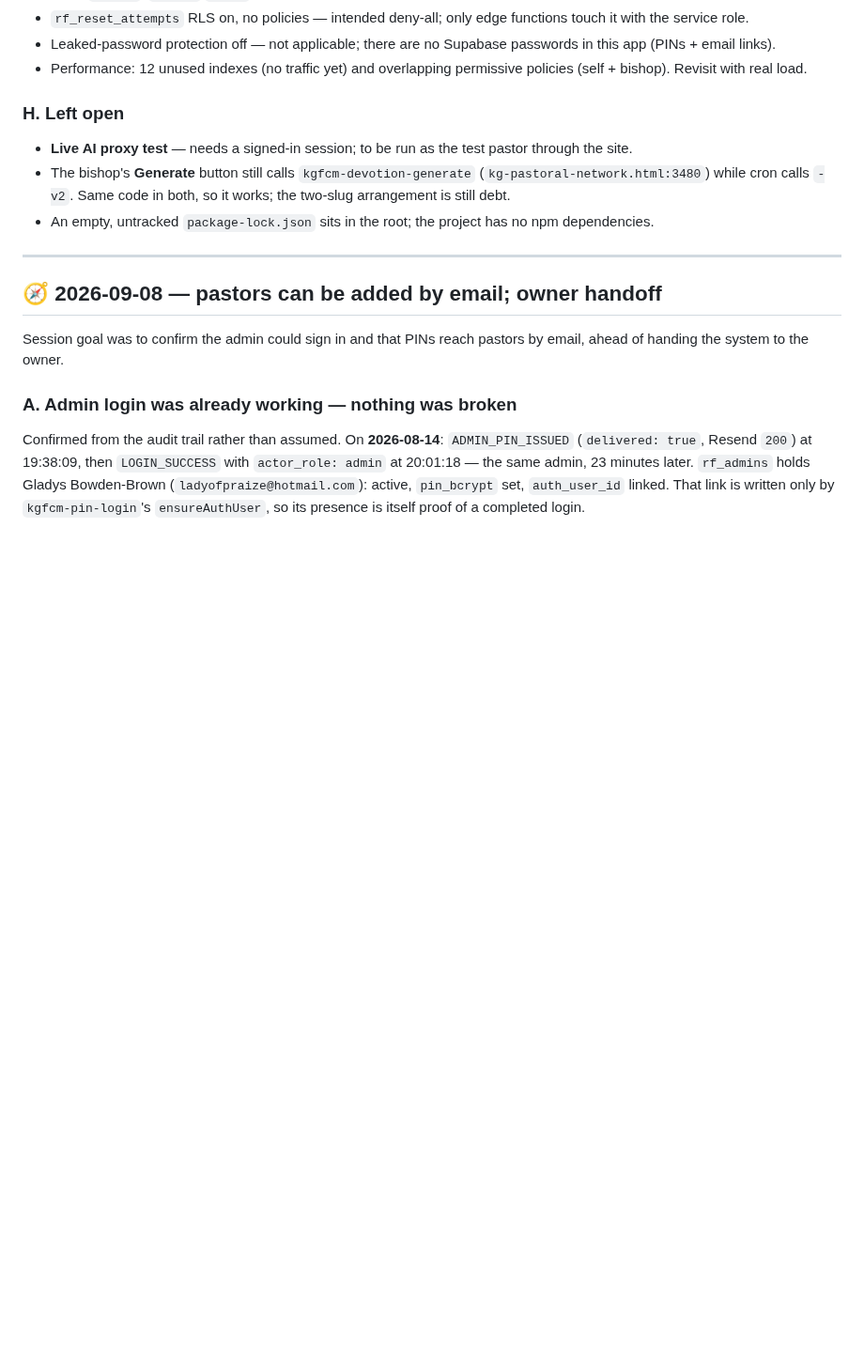
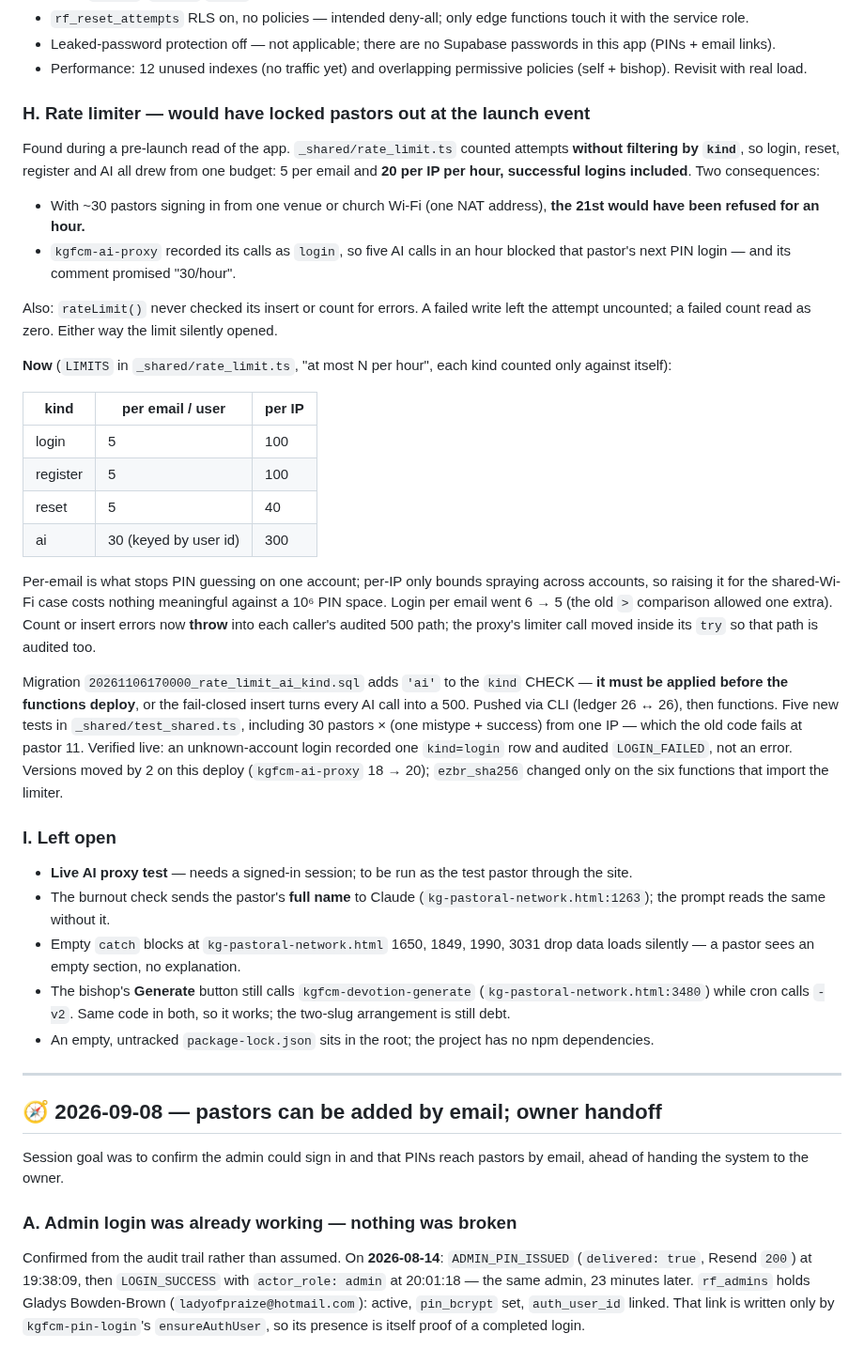
Before and after one commit to KingdomofGraceMinistries/KingdomGraceFamilyofChurchesandMinistries, a Markdown page: PROJECT_STATE.md, the part around the change. Shown at 94% size. Rendered like a GitHub page; blank space fills up the shorter version.

Commit message:
project state: record the rate-limiter fix and what is still open
Section H of the 2026-11-06 entry: what was shared, what it would have done
on launch day, the new per-kind limits and why per-IP can rise safely, the
migration-before-deploy ordering, and how it was verified live. Section I
adds the two app-level items found in the same read: the pastor's full name
in the burnout prompt, and four empty catches that drop data loads.

Co-Authored-By: Claude Opus 5.5 <noreply@anthropic.com>

```diff
--- a/PROJECT_STATE.md
+++ b/PROJECT_STATE.md
@@ -117,10 +117,57 @@ commit and the file restored; nothing reached history.
 - Performance: 12 unused indexes (no traffic yet) and overlapping permissive
   policies (self + bishop). Revisit with real load.
 
-### H. Left open
+### H. Rate limiter — would have locked pastors out at the launch event
+
+Found during a pre-launch read of the app. `_shared/rate_limit.ts` counted
+attempts **without filtering by `kind`**, so login, reset, register and AI
+all drew from one budget: 5 per email and **20 per IP per hour, successful
+logins included**. Two consequences:
+
+- With ~30 pastors signing in from one venue or church Wi-Fi (one NAT
+  address), **the 21st would have been refused for an hour.**
+- `kgfcm-ai-proxy` recorded its calls as `login`, so five AI calls in an hour
+  blocked that pastor's next PIN login — and its comment promised "30/hour".
+
+Also: `rateLimit()` never checked its insert or count for errors. A failed
+write left the attempt uncounted; a failed count read as zero. Either way
+the limit silently opened.
+
+**Now** (`LIMITS` in `_shared/rate_limit.ts`, "at most N per hour", each kind
+counted only against itself):
+
+| kind | per email / user | per IP |
+|---|---|---|
+| login | 5 | 100 |
+| register | 5 | 100 |
+| reset | 5 | 40 |
+| ai | 30 (keyed by user id) | 300 |
+
+Per-email is what stops PIN guessing on one account; per-IP only bounds
+spraying across accounts, so raising it for the shared-Wi-Fi case costs
+nothing meaningful against a 10⁶ PIN space. Login per email went 6 → 5
+(the old `>` comparison allowed one extra). Count or insert errors now
+**throw** into each caller's audited 500 path; the proxy's limiter call
+moved inside its `try` so that path is audited too.
+
+Migration `20261106170000_rate_limit_ai_kind.sql` adds `'ai'` to the
+`kind` CHECK — **it must be applied before the functions deploy**, or the
+fail-closed insert turns every AI call into a 500. Pushed via CLI
+(ledger 26 ↔ 26), then functions. Five new tests in `_shared/test_shared.ts`,
+including 30 pastors × (one mistype + success) from one IP — which the old
+code fails at pastor 11. Verified live: an unknown-account login recorded
+one `kind=login` row and audited `LOGIN_FAILED`, not an error. Versions
+moved by 2 on this deploy (`kgfcm-ai-proxy` 18 → 20); `ezbr_sha256`
+changed only on the six functions that import the limiter.
+
+### I. Left open
 
 - **Live AI proxy test** — needs a signed-in session; to be run as the test
   pastor through the site.
+- The burnout check sends the pastor's **full name** to Claude
+  (`kg-pastoral-network.html:1263`); the prompt reads the same without it.
+- Empty `catch` blocks at `kg-pastoral-network.html` 1650, 1849, 1990, 3031
+  drop data loads silently — a pastor sees an empty section, no explanation.
 - The bishop's **Generate** button still calls `kgfcm-devotion-generate`
   (`kg-pastoral-network.html:3480`) while cron calls `-v2`. Same code in both,
   so it works; the two-slug arrangement is still debt.
```
